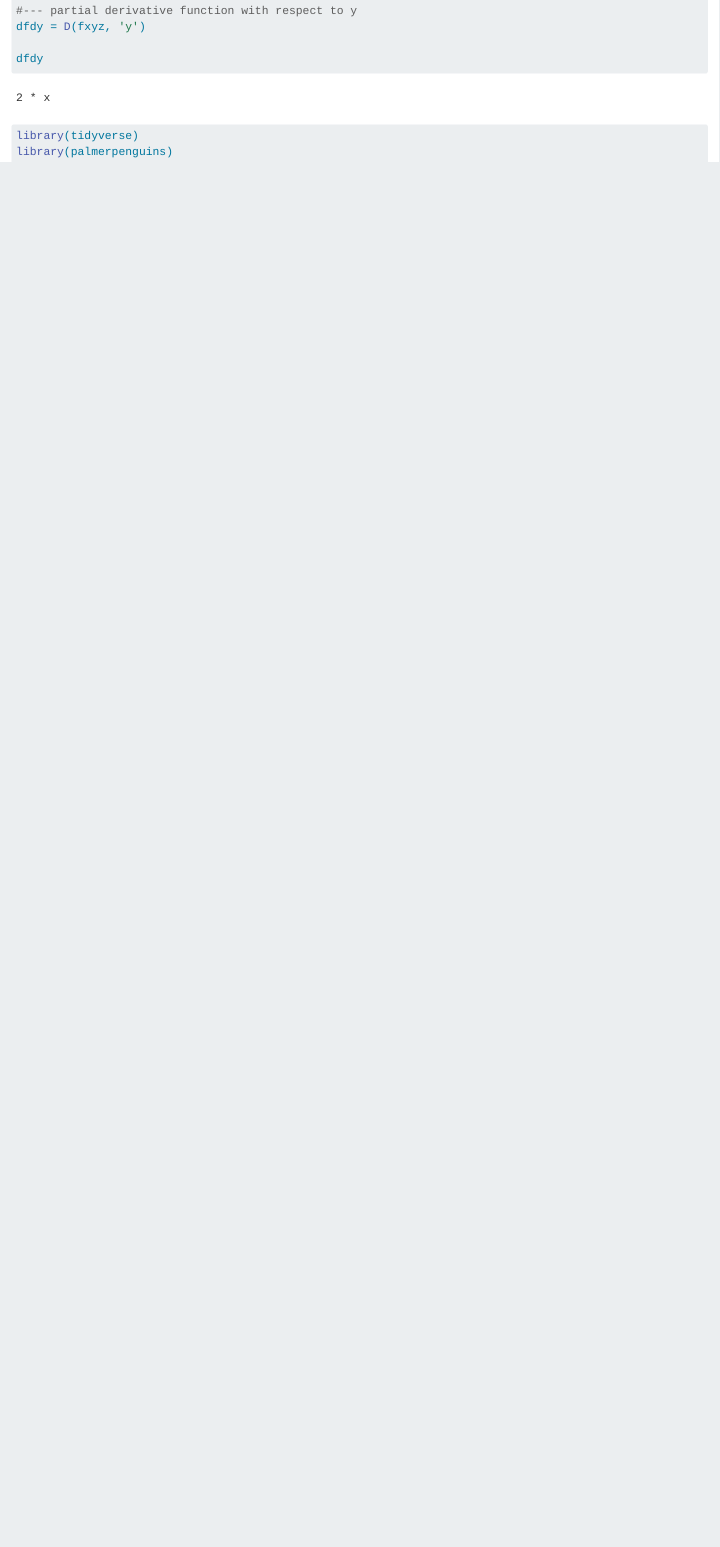
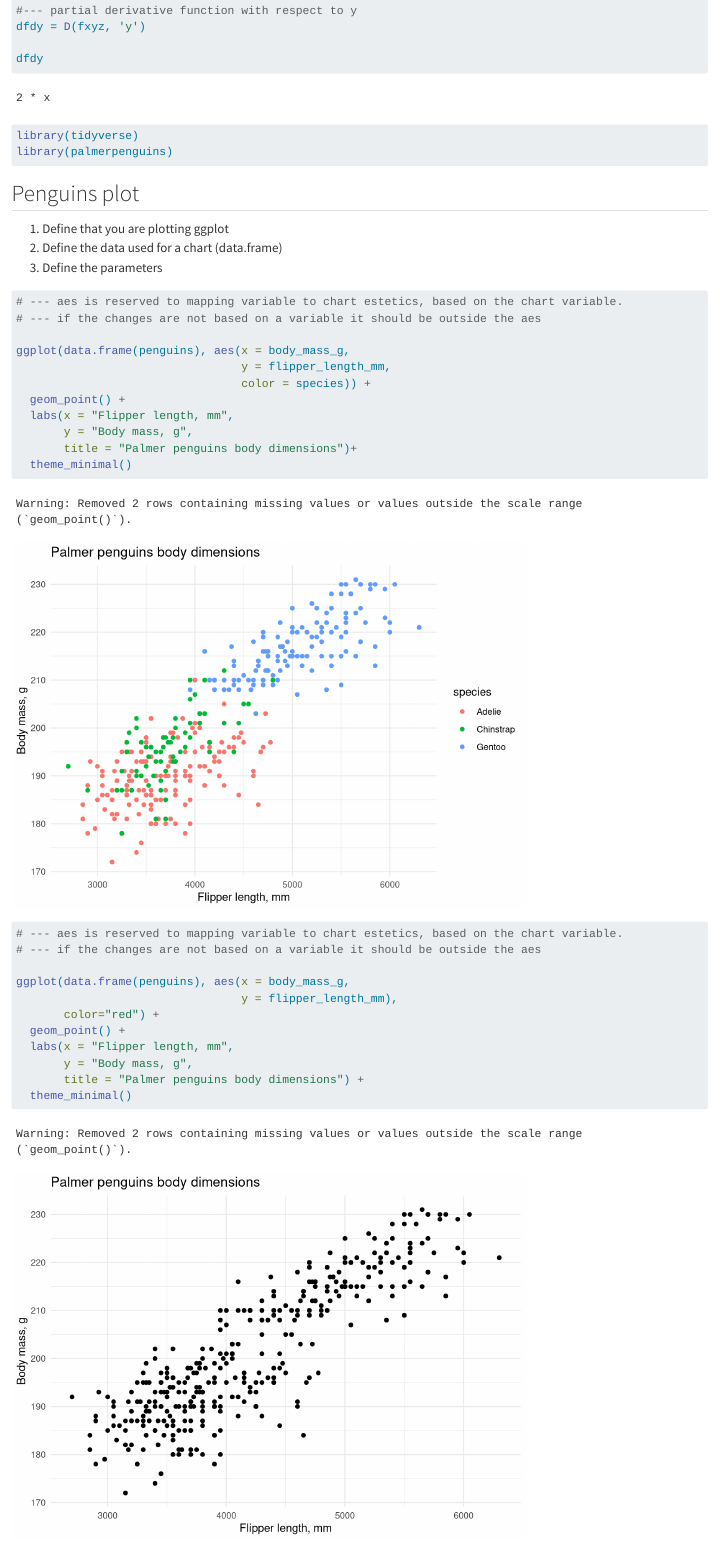
Before and after one commit to oksanaprotsukha/EDS212_day2_part2, a Quarto document (EDS212_day2_part2.qmd): the page in a window 1100 px wide, from 1400 px down. Rendered offline with R 4.5, knitr and Pandoc in place of Quarto, with nearby package versions.

Commit message:
Added a scatter plot

````diff
--- a/EDS212_day2_part2.qmd
+++ b/EDS212_day2_part2.qmd
@@ -35,3 +35,38 @@ dfdy
 library(tidyverse)
 library(palmerpenguins)
 ```
+
+## Penguins plot
+
+1.  Define that you are plotting ggplot
+2.  Define the data used for a chart (data.frame)
+3.  Define the parameters
+
+```{r}
+# --- aes is reserved to mapping variable to chart estetics, based on the chart variable.
+# --- if the changes are not based on a variable it should be outside the aes
+
+ggplot(data.frame(penguins), aes(x = body_mass_g,
+                                 y = flipper_length_mm,
+                                 color = species)) +
+  geom_point() +
+  labs(x = "Flipper length, mm",
+       y = "Body mass, g",
+       title = "Palmer penguins body dimensions")+
+  theme_minimal()
+
+```
+
+```{r}
+# --- aes is reserved to mapping variable to chart estetics, based on the chart variable.
+# --- if the changes are not based on a variable it should be outside the aes
+
+ggplot(data.frame(penguins), aes(x = body_mass_g,
+                                 y = flipper_length_mm),
+       color="red") +
+  geom_point() +
+  labs(x = "Flipper length, mm",
+       y = "Body mass, g",
+       title = "Palmer penguins body dimensions") +
+  theme_minimal()
+```
````
